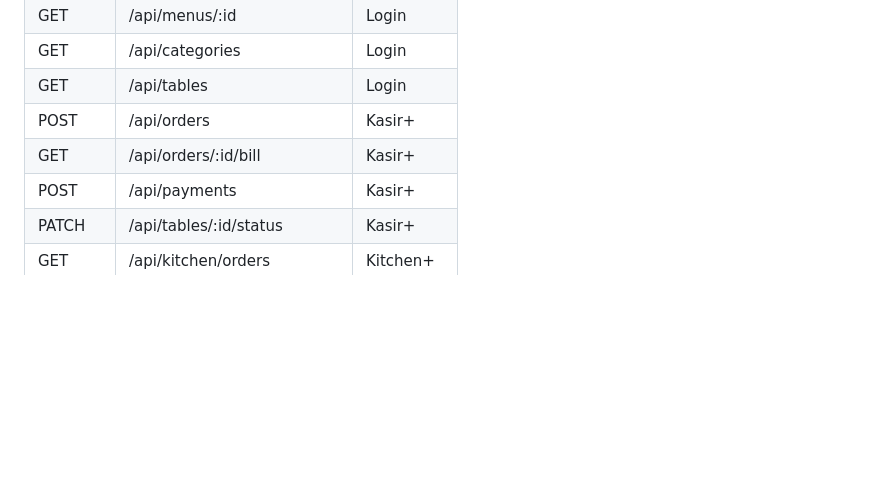
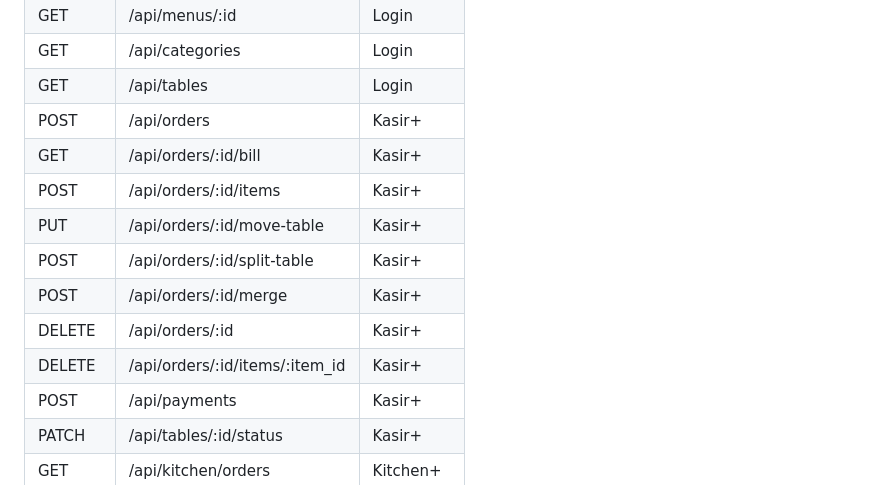
Before and after one commit to JamesEdsn/bimaresto, a Markdown page: Backend/bimaresto-backend00/README.md, the part around the change. GitHub-like rendering; blank space fills up the shorter version.

Commit message:
Update API endpoints

```diff
--- a/Backend/bimaresto-backend00/README.md
+++ b/Backend/bimaresto-backend00/README.md
@@ -87,6 +87,12 @@ Cara jalankan:
 | GET    | /api/tables                   | Login         |
 | POST   | /api/orders                   | Kasir+        |
 | GET    | /api/orders/:id/bill          | Kasir+        |
+| POST   | /api/orders/:id/items         | Kasir+        |
+| PUT    | /api/orders/:id/move-table    | Kasir+        |
+| POST   | /api/orders/:id/split-table   | Kasir+        |
+| POST   | /api/orders/:id/merge         | Kasir+        |
+| DELETE | /api/orders/:id               | Kasir+        |
+| DELETE | /api/orders/:id/items/:item_id| Kasir+        |
 | POST   | /api/payments                 | Kasir+        |
 | PATCH  | /api/tables/:id/status        | Kasir+        |
 | GET    | /api/kitchen/orders           | Kitchen+      |
```
